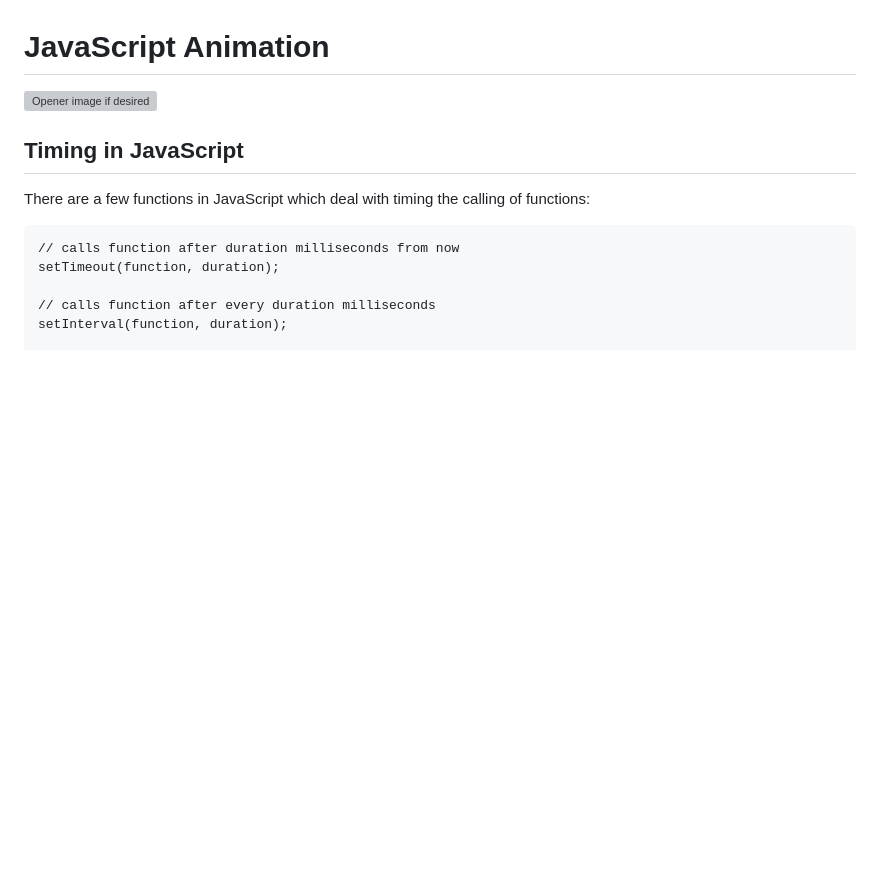
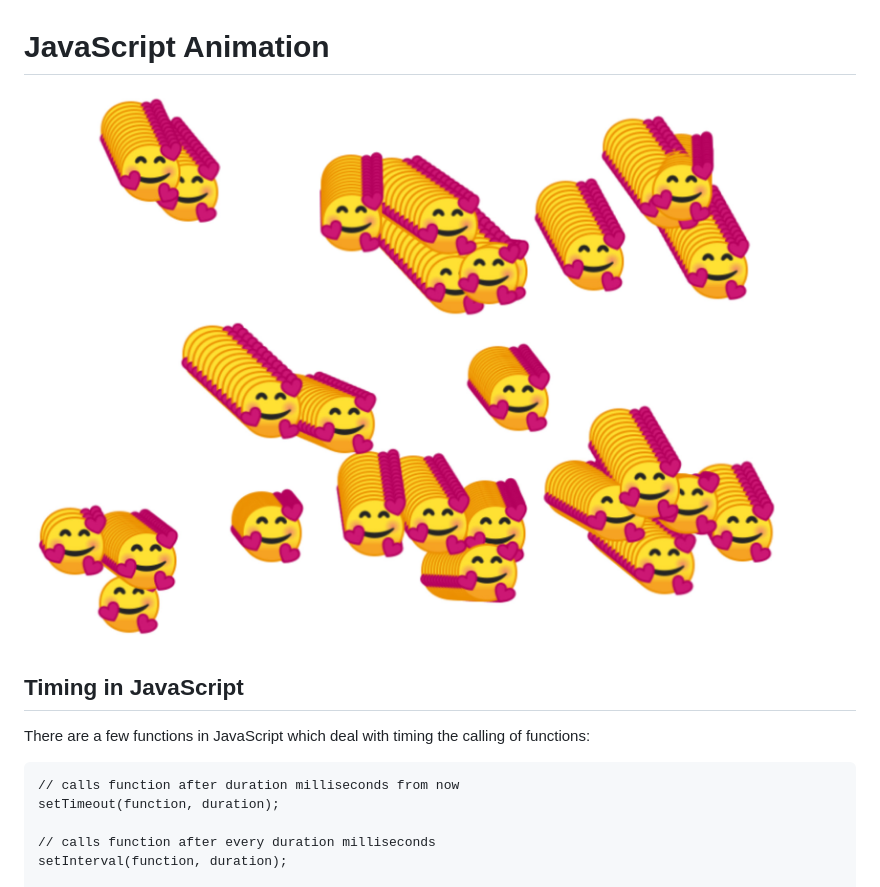
Before and after one commit to Birkbeck2/vdwp2223, a Markdown page: javascript-animation.md, the part around the change. Rendered like a GitHub page; blank space fills up the shorter version; grey boxes are pictures that could not be loaded.

```diff
--- a/javascript-animation.md
+++ b/javascript-animation.md
@@ -6,7 +6,7 @@ Visual Design and Web Project | Coding Sessions | Helena Wee
 
 # JavaScript Animation
 
-![Opener image if desired](path/to/image.png)
+![JavaScript Animation](images/jsAnim.jpg)
 
 ## Timing in JavaScript
 
```
